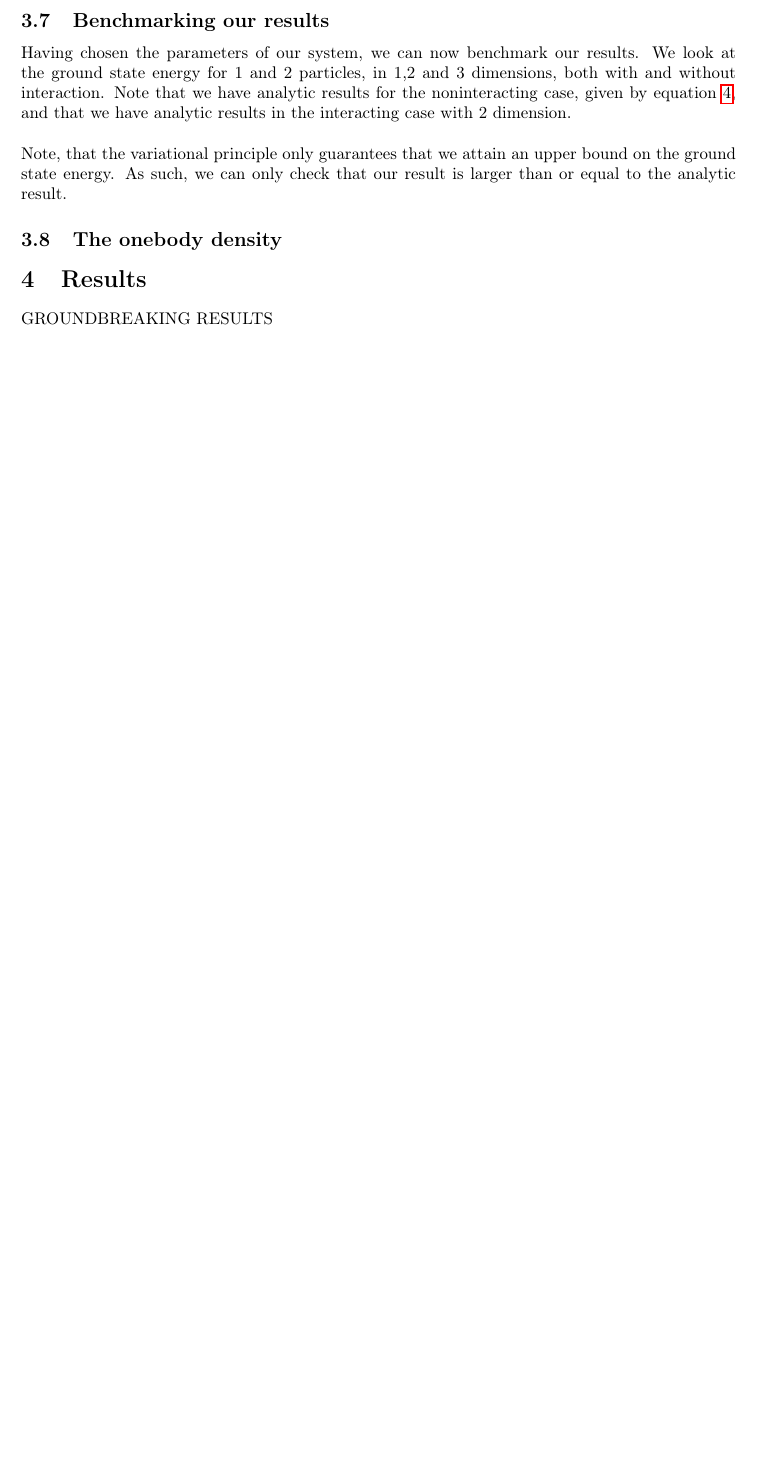
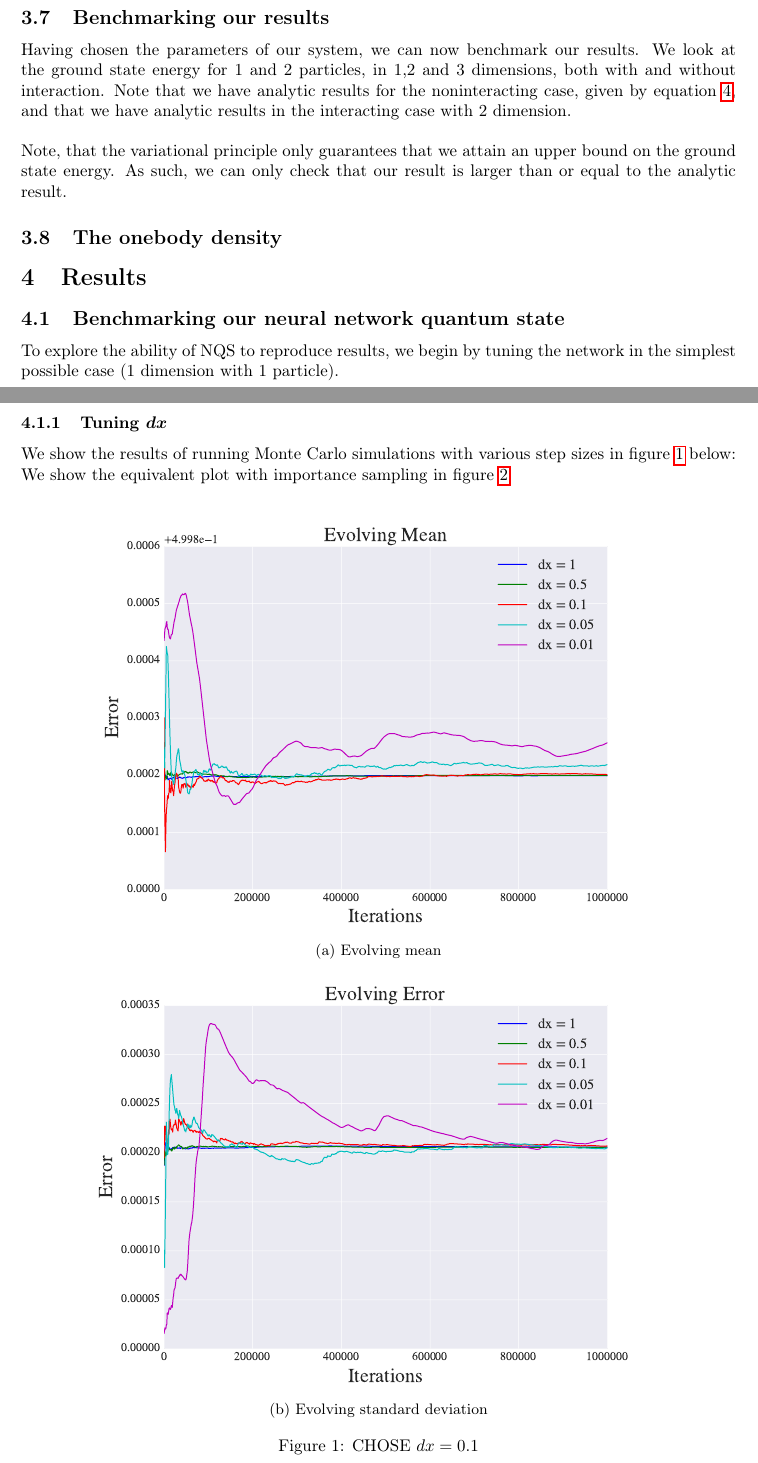
Before and after one commit to dulte/CompPhys2, a LaTeX paper (Project2/Report/Project2.tex): part of page 11 of 14 before the commit and two parts of pages 11 and 12 of 18 after it, the two joined at a grey line, cut so that both start at the same text, the shorter picture padded with empty space. The pictures show the PDF file Project2/Report/Project2.pdf that the author committed with the source.

Commit message:
Begun results

```diff
--- a/Project2/Report/Project2.tex
+++ b/Project2/Report/Project2.tex
@@ -189 +196,2 @@
 	\begin{equation}
+	X_i\sim \mathcal{N}\left(\sum_{j=1}^Nw_{ij}H_j, \sigma^2\right)
@@ -286,4 +292,50 @@
 	Note, that the variational principle only guarantees that we attain an upper bound on the ground state energy. As such, we can only check that our result is larger than or equal to the analytic result.
 	\subsection{The onebody density}
  	\section{Results}
-	GROUNDBREAKING RESULTS
+	\subsection{Benchmarking our neural network quantum state}
+	 To explore the ability of NQS to reproduce results, we begin by tuning the network in the simplest possible case ($1$ dimension with $1$ particle).
+	 \subsubsection{Tuning $\boldsymbol{dx}$}
+	 We show the results of running Monte Carlo simulations with various step sizes in figure \ref{fig:results_benchmark_no_importance} below:
+\begin{figure}[ht!]
+\centering
+ \begin{subfigure}[b]{0.8\textwidth}
+ 	\centering
+ 	\includegraphics[width=\textwidth]{../Results/dx_normal_mean.pdf}
+ 	\caption{Evolving mean}
+ \end{subfigure}
+ ~
+ \begin{subfigure}[b]{0.8\textwidth}
+ 	 	\centering
+ 	 	\includegraphics[width=\textwidth]{../Results/dx_normal.pdf}
+ 	 	\caption{Evolving standard deviation}
+\end{subfigure}
+\caption{CHOSE $dx=0.1$}\label{fig:results_benchmark_no_importance}
+\end{figure}
+We show the equivalent plot with importance sampling in figure \ref{fig:results_benchmark_importance}
+\begin{figure}[ht!]
+	\centering
+	\begin{subfigure}[b]{0.8\textwidth}
+		\centering
+		\includegraphics[width=\textwidth]{../Results/dx_importance_mean.pdf}
+		\caption{Evolving mean}
+	\end{subfigure}
+	~
+	\begin{subfigure}[b]{0.8\textwidth}
+		\centering
+		\includegraphics[width=\textwidth]{../Results/dx_importance.pdf}
+		\caption{Evolving standard deviation}
+	\end{subfigure}
+	\caption{CHOSE $dx=0.1$}\label{fig:results_benchmark_importance}
+\end{figure}
+\subsubsection{Tuning $\boldsymbol{N}$ and $\boldsymbol{\gamma}$}
+As discussed in section \textbf{SECTION}, we tune the learning rate, $\gamma$ and the number of hidden nodes, $N$ together. This gives the plot shown in figure \ref{fig:step_size_and_N_standard} for the standard Metropolis algorithm.
+\begin{figure}
+\centering
+\includegraphics[width=\textwidth]{../Results/grad_normal.pdf}
+\caption{CHOSE: $N=5$, $\gamma=0.5$}\label{fig:step_size_and_N_standard}
+\end{figure}
+The equivalent plot for importance sampling is shown in figure \ref{fig:step_size_and_N_importance}
+\begin{figure}
+	\centering
+	\includegraphics[width=\textwidth]{../Results/grad_importance.pdf}
+	\caption{CHOSE: $N=5$, $\gamma=0.5$}\label{fig:step_size_and_N_importance}
@@ -357,2 +417,3 @@
 	\end{equation}
 	\begin{equation}
+	\frac{\partial}{\partial w_{kl}}\log \sqrt{\Psi_T}=\frac{1}{2}\frac{\partial}{\partial w_{kl}}\log \Psi_T
```
Also changed, not shown: Project2/Report/Project2.pdf, Project2/Report/Project2.tex (56 more changed lines).
